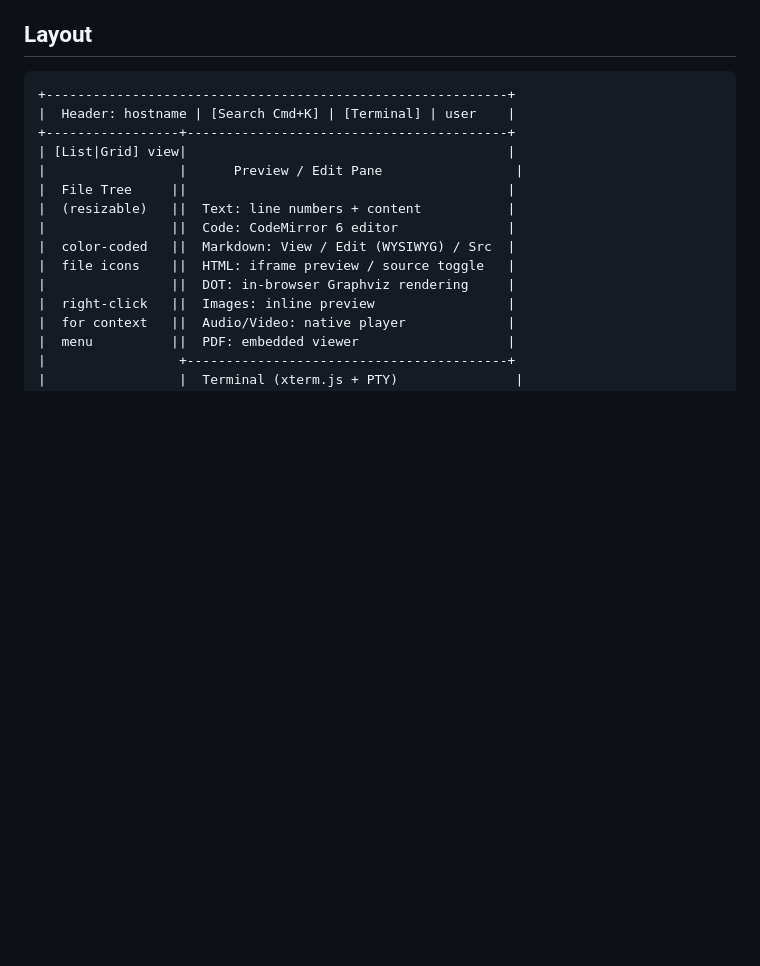
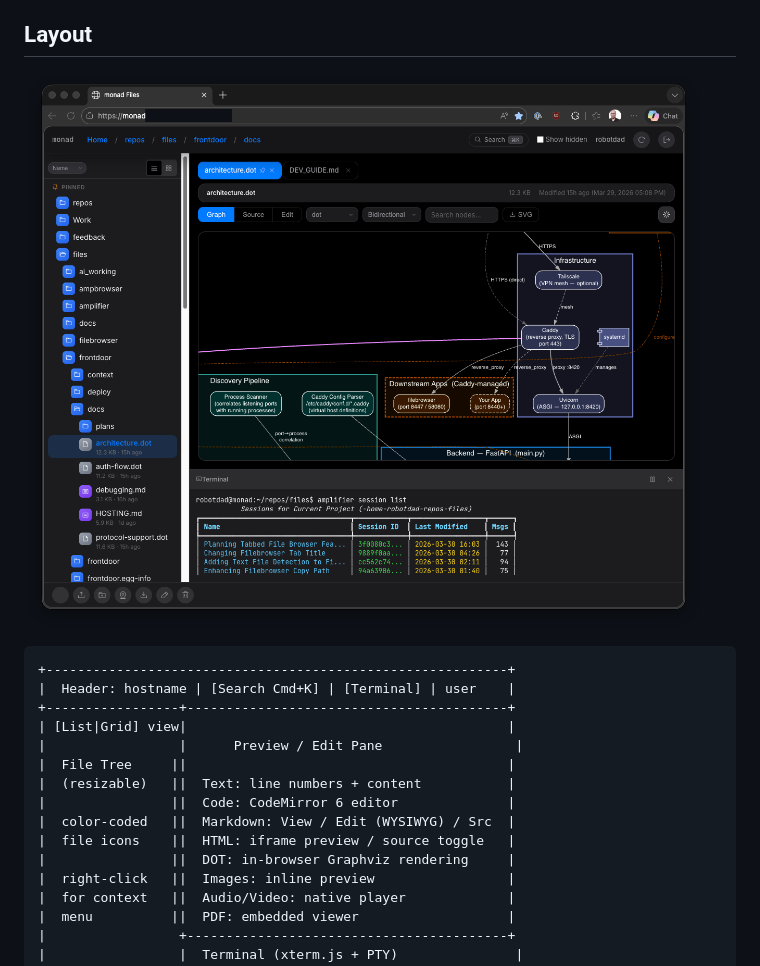
Before and after one commit to robotdad/filebrowser, a Markdown page: README.md, the part around the change. Rendered like a GitHub page; pictures changed too: docs/screenshots/layout.png (added); blank space fills up the shorter version.

Commit message:
docs: add filebrowser UI screenshot to README layout section

````diff
--- a/README.md
+++ b/README.md
@@ -17,6 +17,8 @@ Web-based remote file browser for headless Linux machines, accessible over Tails
 - **Light/dark mode** -- follows system preference, Apple HIG-inspired design
 
 ## Layout
+
+![filebrowser layout](docs/screenshots/layout.png)
 
 ```
 +-----------------------------------------------------------+
````
